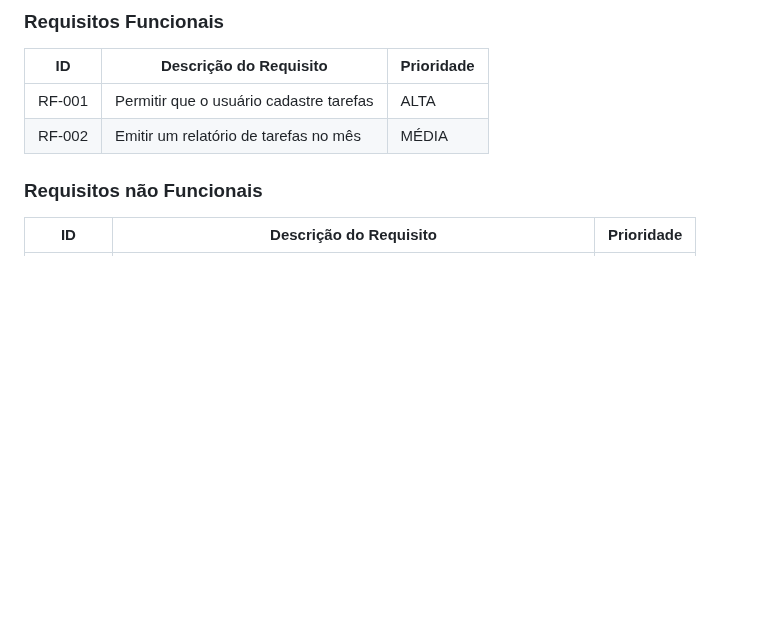
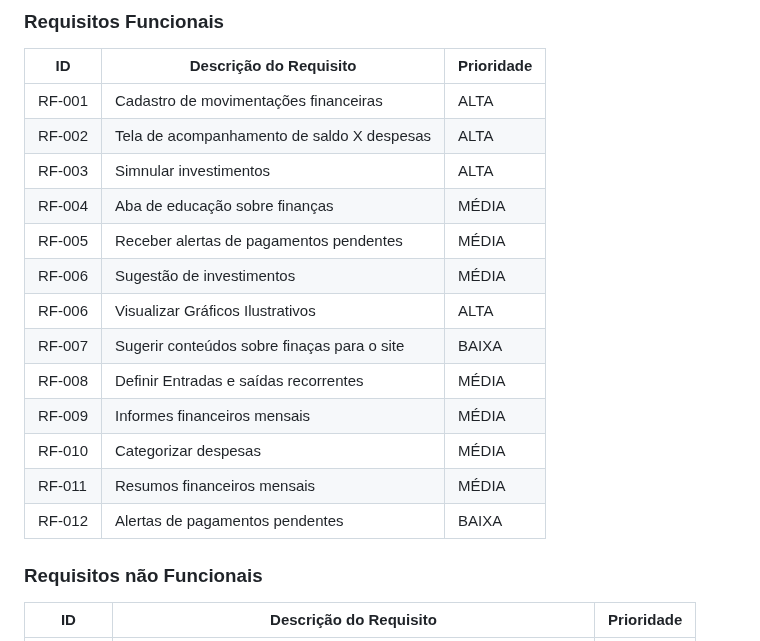
Before and after one commit to ICEI-PUC-Minas-PMGES-TI/pmg-es-2024-1-ti1-2401100-g9-gestao-financeira, a Markdown page: docs/relatorio/Relatorio Tecnico - TEMPLATE.md, the part around the change. Drawn GitHub-style; blank space fills up the shorter version.

Commit message:
Define requisitos funcionais do sistema

```diff
--- a/docs/relatorio/Relatorio Tecnico - TEMPLATE.md
+++ b/docs/relatorio/Relatorio Tecnico - TEMPLATE.md
@@ -196,8 +196,19 @@ As tabelas que se seguem apresentam os requisitos funcionais e não funcionais q
 
 |ID    | Descrição do Requisito  | Prioridade |
 |------|-----------------------------------------|----|
-|RF-001| Permitir que o usuário cadastre tarefas | ALTA |
-|RF-002| Emitir um relatório de tarefas no mês   | MÉDIA |
+|RF-001| Cadastro de movimentações financeiras | ALTA |
+|RF-002| Tela de acompanhamento de saldo X despesas | ALTA |
+|RF-003| Simnular investimentos | ALTA |
+|RF-004| Aba de educação sobre finanças | MÉDIA |
+|RF-005| Receber alertas de pagamentos pendentes | MÉDIA |
+|RF-006| Sugestão de investimentos | MÉDIA |
+|RF-006| Visualizar Gráficos Ilustrativos | ALTA |
+|RF-007| Sugerir conteúdos sobre finaças para o site | BAIXA |
+|RF-008| Definir Entradas e saídas recorrentes | MÉDIA |
+|RF-009| Informes financeiros mensais | MÉDIA |
+|RF-010| Categorizar despesas | MÉDIA |
+|RF-011| Resumos financeiros mensais | MÉDIA |
+|RF-012| Alertas de pagamentos pendentes | BAIXA |
 
 
 ### Requisitos não Funcionais
```
